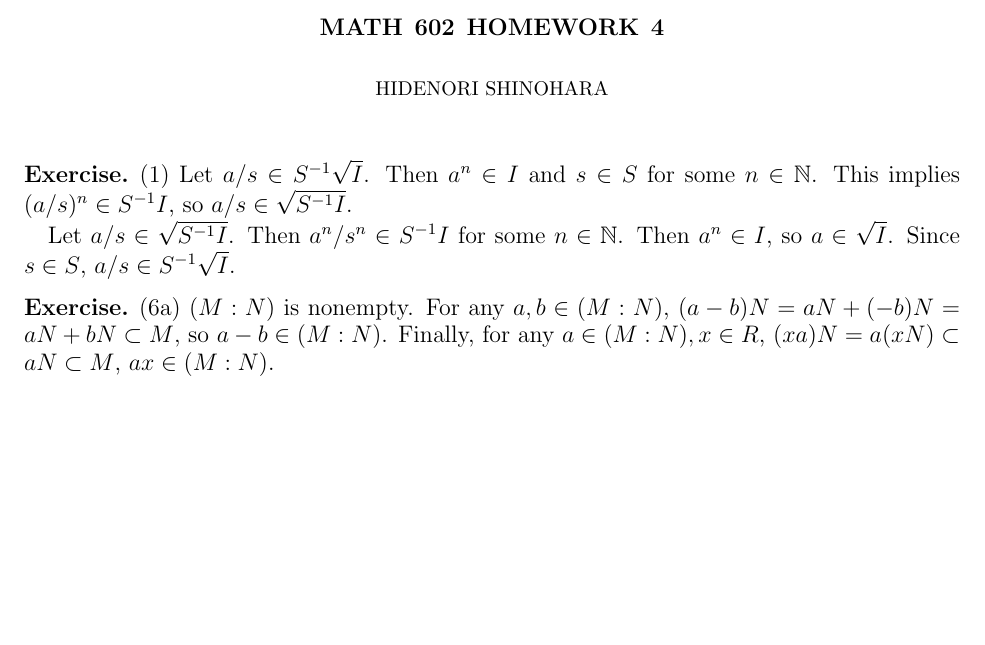
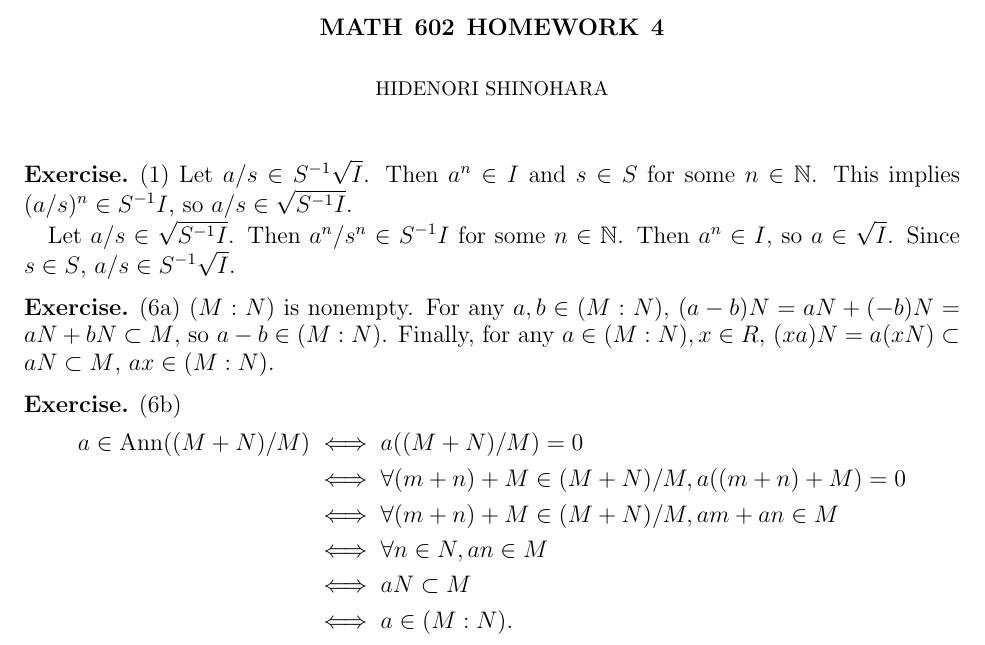
Before and after one commit to hidenori-shinohara/courses, a LaTeX problem sheet (math602/hw4/math602-hw4.tex): part of the page, cut so that both start at the same text, the shorter picture padded with empty space. Compiled offline with pdfLaTeX.

Commit message:
Finish 6b

```diff
--- a/math602/hw4/math602-hw4.tex
+++ b/math602/hw4/math602-hw4.tex
@@ -47,6 +47,7 @@
 \DeclareMathOperator{\ord}{ord}
 \DeclareMathOperator{\Aut}{Aut}
 \DeclareMathOperator{\Gal}{Gal}
+\DeclareMathOperator{\Ann}{Ann}
 
 \makeatletter
 \let\c@equation\c@thm
@@ -78,4 +79,17 @@
   Finally, for any $a \in (M:N), x \in R$, $(xa)N = a(xN) \subset aN \subset M$, $ax \in (M:N)$.
 \end{exer}
 
+\begin{exer}{(6b)}
+  $ $
+  \begin{align*}
+    a \in \Ann((M + N) / M)
+      &\iff a((M + N) / M) = 0 \\
+      &\iff \forall (m + n) + M \in (M + N) / M, a((m + n) + M) = 0 \\
+      &\iff \forall (m + n) + M \in (M + N) / M, am + an \in M \\
+      &\iff \forall n \in N, an \in M \\
+      &\iff aN \subset M \\
+      &\iff a \in (M:N).
+  \end{align*}
+\end{exer}
+
 \end{document}
```
Also changed, not shown: math602/hw4/math602-hw4.pdf.
